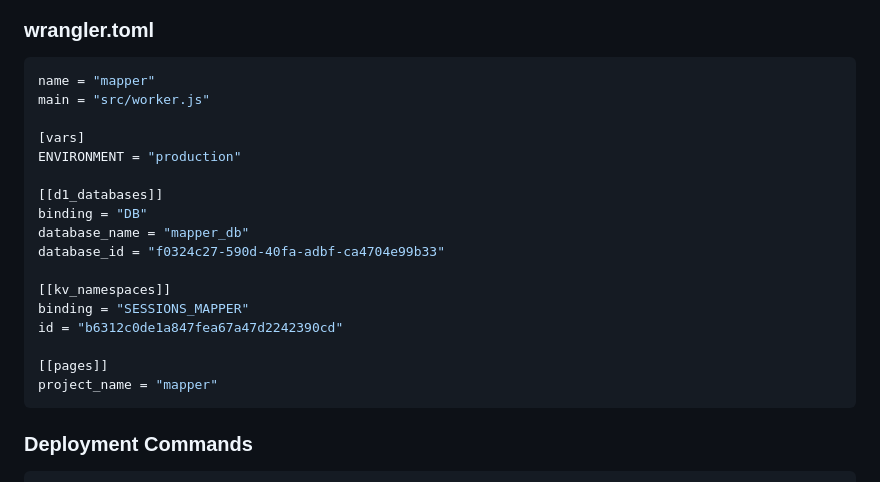
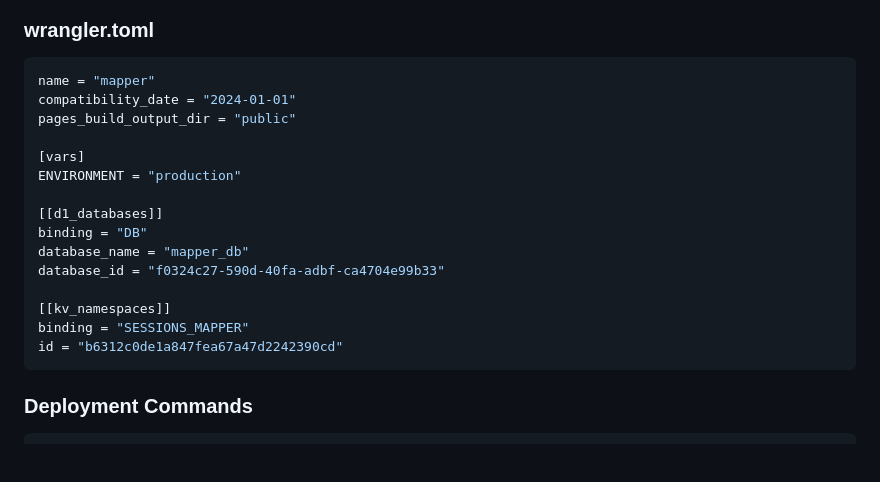
Before and after one commit to amiddlebrook/Mapper, a Markdown page: DOMAIN_SETUP.md, the part around the change. Drawn GitHub-style; blank space fills up the shorter version.

````diff
--- a/DOMAIN_SETUP.md
+++ b/DOMAIN_SETUP.md
@@ -142,7 +142,8 @@ Check propagation status:
 ### wrangler.toml
 ```toml
 name = "mapper"
-main = "src/worker.js"
+compatibility_date = "2024-01-01"
+pages_build_output_dir = "public"
 
 [vars]
 ENVIRONMENT = "production"
@@ -155,9 +156,6 @@ database_id = "f0324c27-590d-40fa-adbf-ca4704e99b33"
 [[kv_namespaces]]
 binding = "SESSIONS_MAPPER"
 id = "b6312c0de1a847fea67a47d2242390cd"
-
-[[pages]]
-project_name = "mapper"
 ```
 
 ### Deployment Commands
````
Also changed, not shown: DEPLOYMENT_FIX.md (added, +175 -0 lines), README.md (+16 -1 lines).
